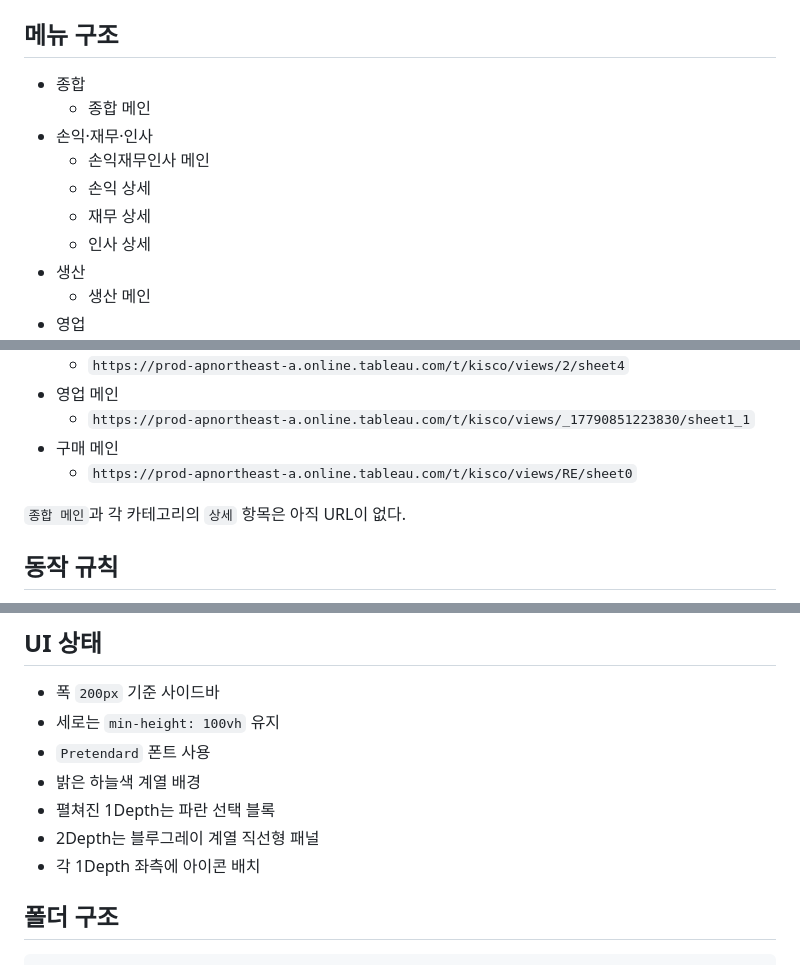
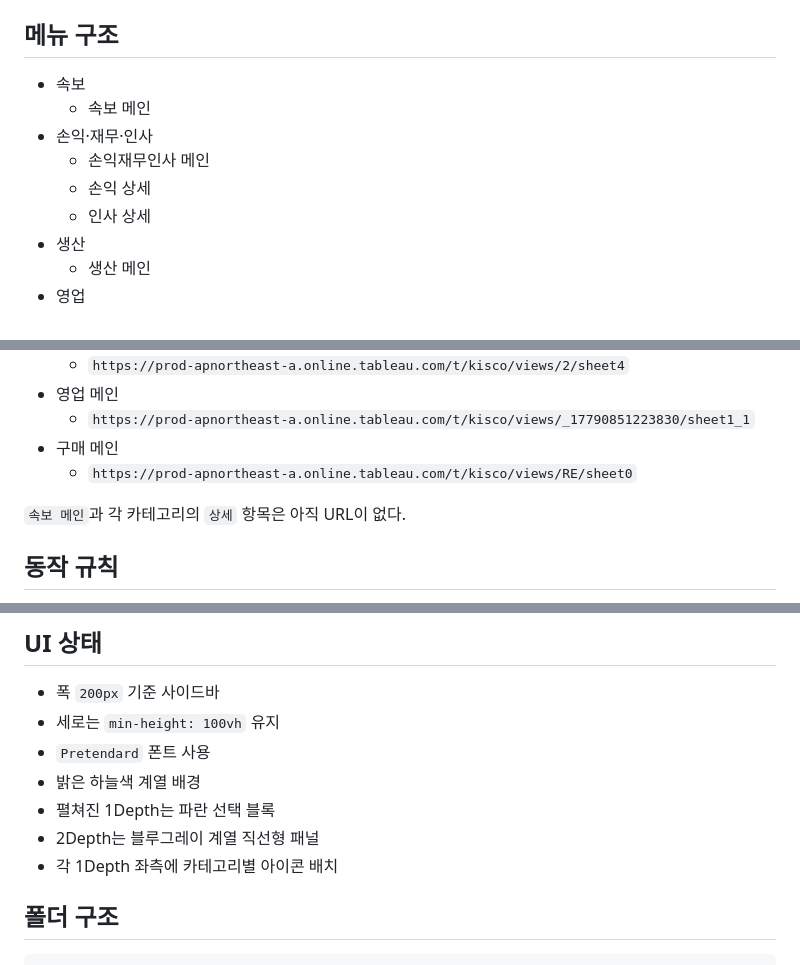
Before and after one commit to TakYunhui/tableau_menu_bar, a Markdown page: README.md, 3 parts joined by grey strips. Drawn GitHub-style.

Commit message:
Sync README with the current sidebar labels

```diff
--- a/README.md
+++ b/README.md
@@ -12,12 +12,11 @@ Tableau Dashboard Extension 기반 좌측 Navigator POC 저장소.
 
 ## 메뉴 구조
 
-- 종합
-  - 종합 메인
+- 속보
+  - 속보 메인
 - 손익·재무·인사
   - 손익재무인사 메인
   - 손익 상세
-  - 재무 상세
   - 인사 상세
 - 생산
   - 생산 메인
@@ -39,7 +38,7 @@ Tableau Dashboard Extension 기반 좌측 Navigator POC 저장소.
 - 구매 메인
   - `https://prod-apnortheast-a.online.tableau.com/t/kisco/views/RE/sheet0`
 
-`종합 메인`과 각 카테고리의 `상세` 항목은 아직 URL이 없다.
+`속보 메인`과 각 카테고리의 `상세` 항목은 아직 URL이 없다.
 
 ## 동작 규칙
 
@@ -57,7 +56,7 @@ Tableau Dashboard Extension 기반 좌측 Navigator POC 저장소.
 - 밝은 하늘색 계열 배경
 - 펼쳐진 1Depth는 파란 선택 블록
 - 2Depth는 블루그레이 계열 직선형 패널
-- 각 1Depth 좌측에 아이콘 배치
+- 각 1Depth 좌측에 카테고리별 아이콘 배치
 
 ## 폴더 구조
 
```
